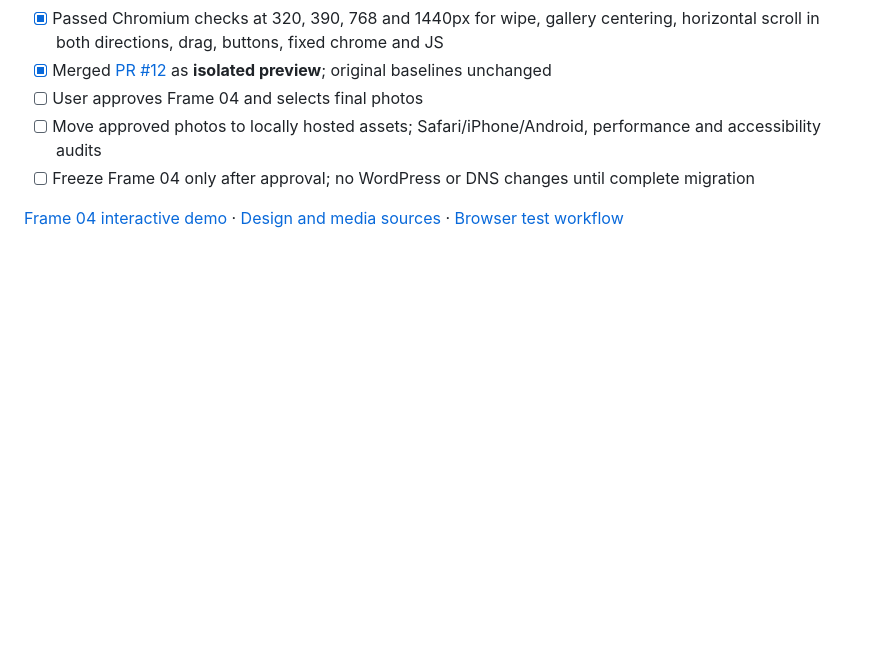
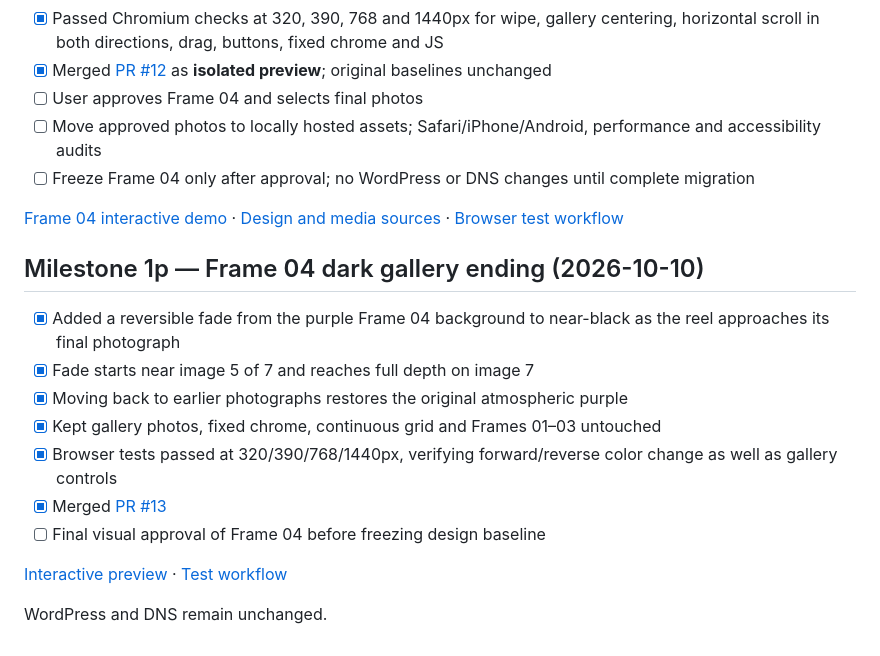
Before and after one commit to Arkitekt-s/arkitekts.dk, a Markdown page: docs/PROGRESS.md, the part around the change. Rendered like a GitHub page; blank space fills up the shorter version.

Commit message:
docs: track reversible near-black finish for fourth-frame photo reel

```diff
--- a/docs/PROGRESS.md
+++ b/docs/PROGRESS.md
@@ -299,3 +299,18 @@ No changes to the approved two-frame assets, WordPress or DNS. Do not start Fram
 - [ ] Freeze Frame 04 only after approval; no WordPress or DNS changes until complete migration
 
 [Frame 04 interactive demo](https://arkitekt-s.github.io/arkitekts.dk/concepts/frame-four-gallery/) · [Design and media sources](FRAME-FOUR-GALLERY-REVIEW.md) · [Browser test workflow](https://github.com/Arkitekt-s/arkitekts.dk/actions/workflows/frame-four-gallery.yml)
+
+
+## Milestone 1p — Frame 04 dark gallery ending (2026-10-10)
+
+- [x] Added a reversible fade from the purple Frame 04 background to near-black as the reel approaches its final photograph
+- [x] Fade starts near image 5 of 7 and reaches full depth on image 7
+- [x] Moving back to earlier photographs restores the original atmospheric purple
+- [x] Kept gallery photos, fixed chrome, continuous grid and Frames 01–03 untouched
+- [x] Browser tests passed at 320/390/768/1440px, verifying forward/reverse color change as well as gallery controls
+- [x] Merged [PR #13](https://github.com/Arkitekt-s/arkitekts.dk/pull/13)
+- [ ] Final visual approval of Frame 04 before freezing design baseline
+
+[Interactive preview](https://arkitekt-s.github.io/arkitekts.dk/concepts/frame-four-gallery/) · [Test workflow](https://github.com/Arkitekt-s/arkitekts.dk/actions/workflows/frame-four-gallery.yml)
+
+WordPress and DNS remain unchanged.
```
